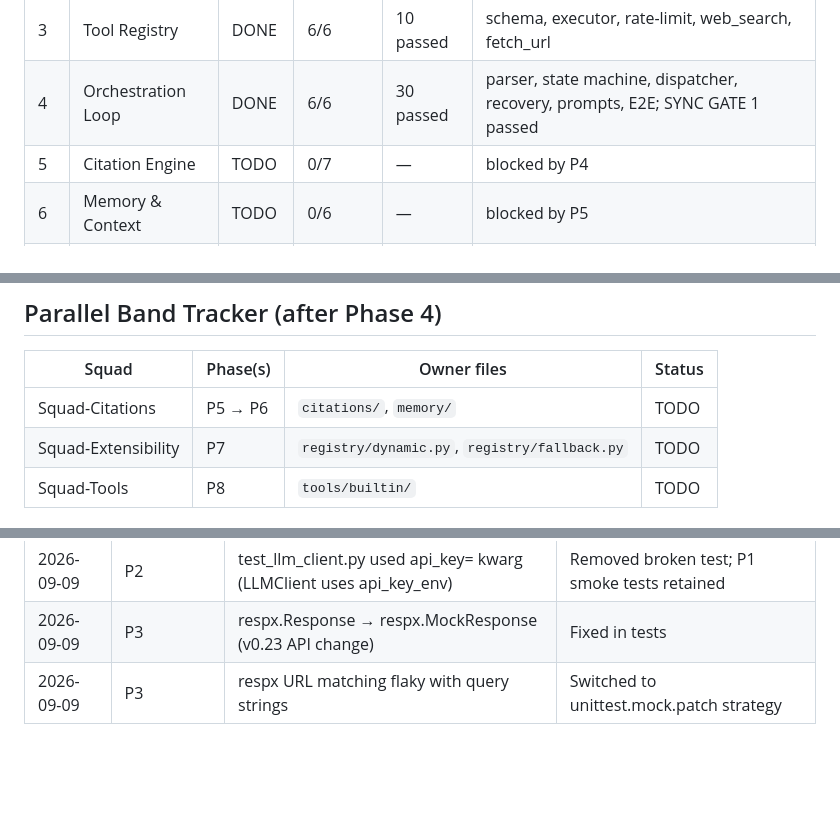
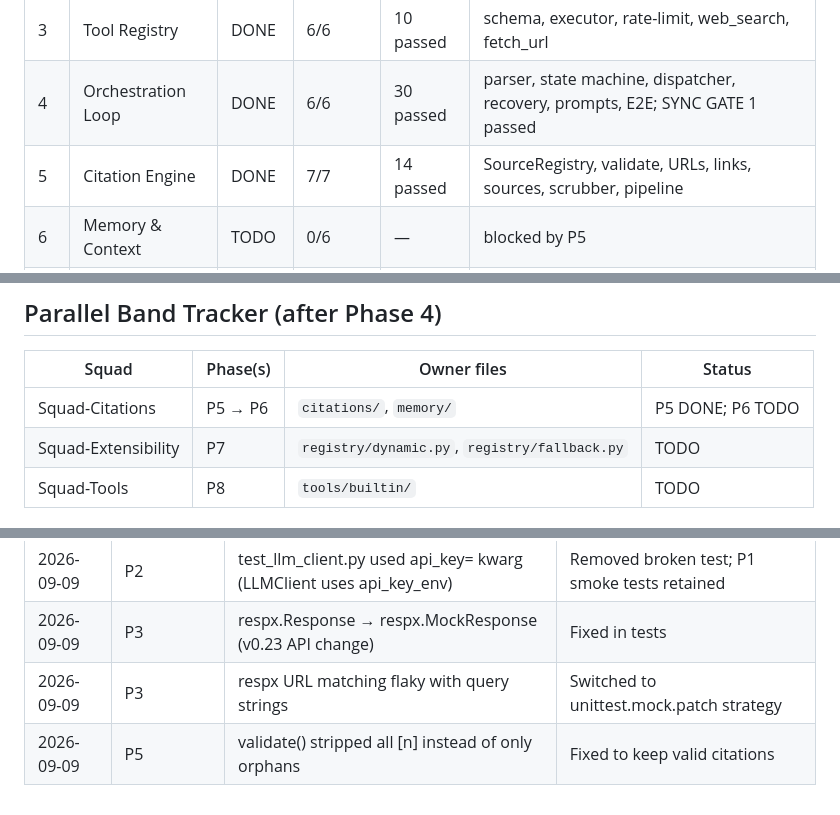
Before and after one commit to coderdoctor97/research-harness, a Markdown page: .agent/PROGRESS.md, 3 parts joined by grey strips. GitHub-like rendering; blank space fills up the shorter version.

Commit message:
feat(p5): PROGRESS — P1–P5 DONE, Squad-Citations complete

```diff
--- a/.agent/PROGRESS.md
+++ b/.agent/PROGRESS.md
@@ -14,7 +14,7 @@
 | 2 | Config System | DONE | 6/6 | 9 passed | T1–T6 green; pyproject relaxed to >=3.10 (sandbox) |
 | 3 | Tool Registry | DONE | 6/6 | 10 passed | schema, executor, rate-limit, web_search, fetch_url |
 | 4 | Orchestration Loop | DONE | 6/6 | 30 passed | parser, state machine, dispatcher, recovery, prompts, E2E; SYNC GATE 1 passed |
-| 5 | Citation Engine | TODO | 0/7 | — | blocked by P4 |
+| 5 | Citation Engine | DONE | 7/7 | 14 passed | SourceRegistry, validate, URLs, links, sources, scrubber, pipeline |
 | 6 | Memory & Context | TODO | 0/6 | — | blocked by P5 |
 | 7 | Custom Endpoints | TODO | 0/5 | — | blocked by P3 (parallel band) |
 | 8 | Default Tool Suite | TODO | 0/5 | — | blocked by P3+P4 (parallel band) |
@@ -25,7 +25,7 @@
 
 | Squad | Phase(s) | Owner files | Status |
 |---|---|---|---|
-| Squad-Citations | P5 → P6 | `citations/`, `memory/` | TODO |
+| Squad-Citations | P5 → P6 | `citations/`, `memory/` | P5 DONE; P6 TODO |
 | Squad-Extensibility | P7 | `registry/dynamic.py`, `registry/fallback.py` | TODO |
 | Squad-Tools | P8 | `tools/builtin/` | TODO |
 
@@ -140,3 +140,4 @@
 | 2026-09-09 | P2 | test_llm_client.py used api_key= kwarg (LLMClient uses api_key_env) | Removed broken test; P1 smoke tests retained |
 | 2026-09-09 | P3 | respx.Response → respx.MockResponse (v0.23 API change) | Fixed in tests |
 | 2026-09-09 | P3 | respx URL matching flaky with query strings | Switched to unittest.mock.patch strategy |
+| 2026-09-09 | P5 | validate() stripped all [n] instead of only orphans | Fixed to keep valid citations |
```
Also changed, not shown: other parts of .agent/PROGRESS.md (+7 -7 lines).
